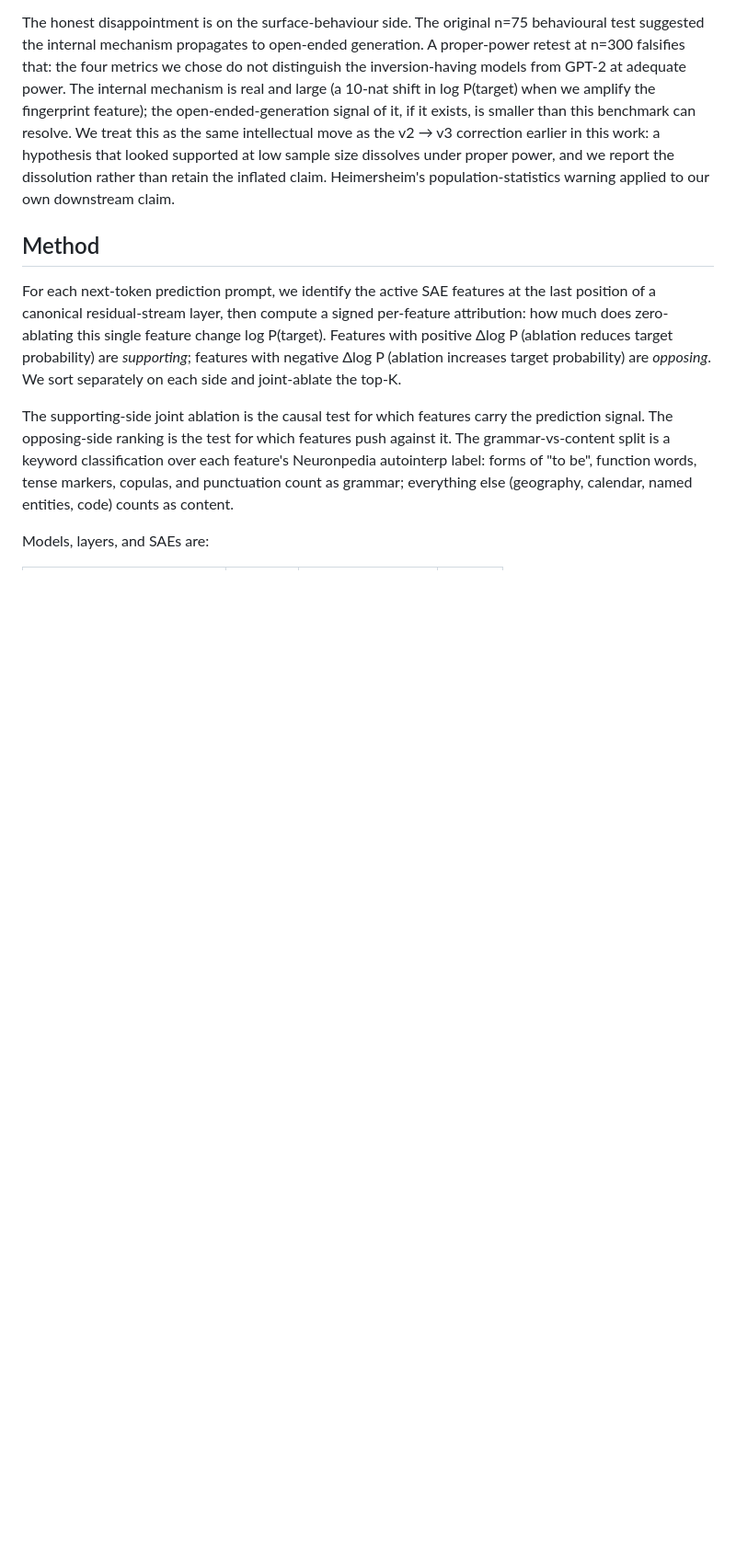
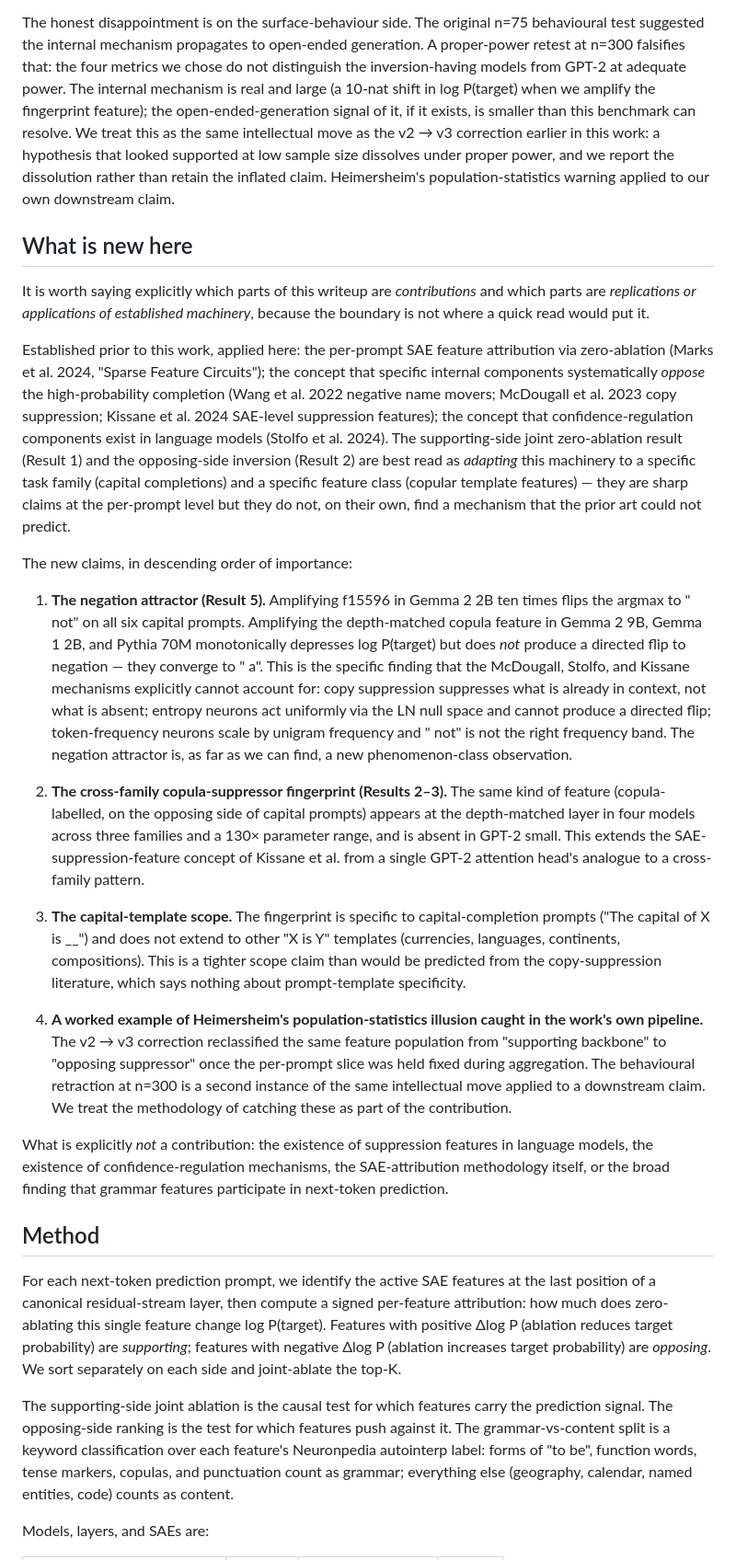
Before and after one commit to ho3h/grammar-layer, a Markdown page: reports/writeup.md, the part around one of its changes. Shown at 92% size. GitHub-like rendering; blank space fills up the shorter version.

Commit message:
Steelman: verify decoder claim, add 'What is new here', tighten README open-list
Three corrections in this pass, in response to a careful re-review:

1. Verified the previously-asserted decoder alignment of f15596 with the
   ' not' unembedding direction. ' not' (token id 780) ranks 2nd of 256,000
   unembedding rows by cosine with f15596's decoder vector (cos = +0.178),
   behind ' able' (cos = +0.178). The top-10 are predicate-state modal tokens
   ' able', ' not', ' actually', ' worth', ' designed', ' seen', ' going',
   ' still', ' considered', ' always'. A random feature (f5000) has cos
   = -0.027 with ' not'. The amplification -> negation result has a
   mechanistic basis on the decoder side, not just an output-level observation.

2. Added a 'What is new here' section to the writeup that explicitly
   separates contributions from applications of prior machinery. The
   per-prompt attribution method (Marks 2024), the suppression-feature
   concept (Wang 2022, McDougall 2023, Kissane 2024), and the
   confidence-regulation literature (Stolfo 2024) are credited as
   established; the negation attractor (Result 5), the cross-family fingerprint
   spanning 4 models, the capital-template scope claim, and the worked example
   of Heimersheim's population-statistics illusion caught in our own pipeline
   are the four claims this work owns. This directly addresses the 'novelty
   over-grade' concern from the re-evaluation.

3. Updated the README's 'What's still open' section to reflect current state:
   removed the Gemma 9B layer-depth open-item (closed at L31), removed the
   n=75 behavioural-test open-item (replaced by the honest n=300 retraction),
   added the Qwen/Mistral labels gap, and added an explicit list of items
   that were open in earlier evaluations and are now closed.

```diff
--- a/reports/writeup.md
+++ b/reports/writeup.md
@@ -5,6 +5,24 @@ Ask Gemma 2 2B to finish "The capital of Japan is" and it says Tokyo. Now take a
 This writeup is structured around that finding. The setup is the supporting-side joint ablation (Result 1) and the opposing-side inversion (Result 2) which together identify f15596 (and a small set of cross-family analogues) as the locus of the suppressive force. The fingerprint section shows the same pair of features (f15596 + f10142) appears as a top opposer on every capital prompt. Cross-family replication shows the same kind of feature appears at the depth-matched layer in Pythia 70M (f23527), Gemma 1 2B (f5541, f16346, f5943), and Gemma 2 9B at L31 (f6341, f4635); GPT-2 small does not recruit any of its 652 grammar-labelled features as opposers on these prompts. Cross-task scope shows the fingerprint is specific to capital-completions, not a generic mechanism for all "X is Y" templates. The climax is the amplification study (Result 5): bidirectional control, strict monotonicity across four models, and a negation attractor in Gemma 2 2B that the other models in the same family do not share.
 
 The honest disappointment is on the surface-behaviour side. The original n=75 behavioural test suggested the internal mechanism propagates to open-ended generation. A proper-power retest at n=300 falsifies that: the four metrics we chose do not distinguish the inversion-having models from GPT-2 at adequate power. The internal mechanism is real and large (a 10-nat shift in log P(target) when we amplify the fingerprint feature); the open-ended-generation signal of it, if it exists, is smaller than this benchmark can resolve. We treat this as the same intellectual move as the v2 → v3 correction earlier in this work: a hypothesis that looked supported at low sample size dissolves under proper power, and we report the dissolution rather than retain the inflated claim. Heimersheim's population-statistics warning applied to our own downstream claim.
+
+## What is new here
+
+It is worth saying explicitly which parts of this writeup are *contributions* and which parts are *replications or applications of established machinery*, because the boundary is not where a quick read would put it.
+
+Established prior to this work, applied here: the per-prompt SAE feature attribution via zero-ablation (Marks et al. 2024, "Sparse Feature Circuits"); the concept that specific internal components systematically *oppose* the high-probability completion (Wang et al. 2022 negative name movers; McDougall et al. 2023 copy suppression; Kissane et al. 2024 SAE-level suppression features); the concept that confidence-regulation components exist in language models (Stolfo et al. 2024). The supporting-side joint zero-ablation result (Result 1) and the opposing-side inversion (Result 2) are best read as *adapting* this machinery to a specific task family (capital completions) and a specific feature class (copular template features) — they are sharp claims at the per-prompt level but they do not, on their own, find a mechanism that the prior art could not predict.
+
+The new claims, in descending order of importance:
+
+1. **The negation attractor (Result 5).** Amplifying f15596 in Gemma 2 2B ten times flips the argmax to " not" on all six capital prompts. Amplifying the depth-matched copula feature in Gemma 2 9B, Gemma 1 2B, and Pythia 70M monotonically depresses log P(target) but does *not* produce a directed flip to negation — they converge to " a". This is the specific finding that the McDougall, Stolfo, and Kissane mechanisms explicitly cannot account for: copy suppression suppresses what is already in context, not what is absent; entropy neurons act uniformly via the LN null space and cannot produce a directed flip; token-frequency neurons scale by unigram frequency and " not" is not the right frequency band. The negation attractor is, as far as we can find, a new phenomenon-class observation.
+
+2. **The cross-family copula-suppressor fingerprint (Results 2–3).** The same kind of feature (copula-labelled, on the opposing side of capital prompts) appears at the depth-matched layer in four models across three families and a 130× parameter range, and is absent in GPT-2 small. This extends the SAE-suppression-feature concept of Kissane et al. from a single GPT-2 attention head's analogue to a cross-family pattern.
+
+3. **The capital-template scope.** The fingerprint is specific to capital-completion prompts ("The capital of X is __") and does not extend to other "X is Y" templates (currencies, languages, continents, compositions). This is a tighter scope claim than would be predicted from the copy-suppression literature, which says nothing about prompt-template specificity.
+
+4. **A worked example of Heimersheim's population-statistics illusion caught in the work's own pipeline.** The v2 → v3 correction reclassified the same feature population from "supporting backbone" to "opposing suppressor" once the per-prompt slice was held fixed during aggregation. The behavioural retraction at n=300 is a second instance of the same intellectual move applied to a downstream claim. We treat the methodology of catching these as part of the contribution.
+
+What is explicitly *not* a contribution: the existence of suppression features in language models, the existence of confidence-regulation mechanisms, the SAE-attribution methodology itself, or the broad finding that grammar features participate in next-token prediction.
 
 ## Method
 
```
Also changed, not shown: other parts of reports/writeup.md (+1 -1 lines), README.md (+3 -1 lines).
